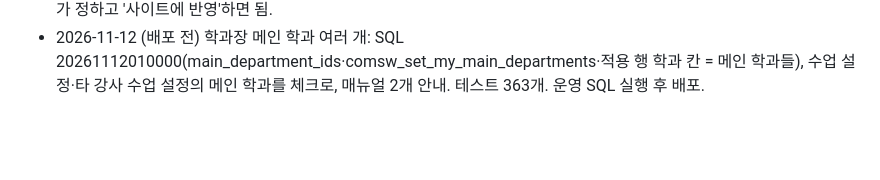
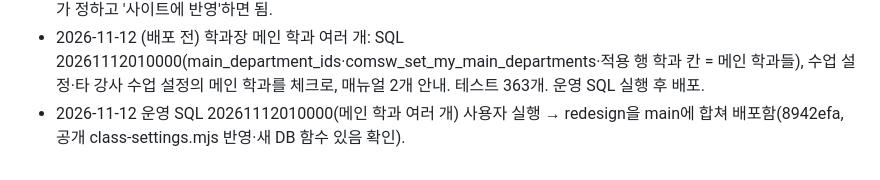
Before and after one commit to rladiddus/comsw, a Markdown page: record.md, the part around the change. GitHub-like rendering; blank space fills up the shorter version.

```diff
--- a/record.md
+++ b/record.md
@@ -1145,3 +1145,4 @@
 - 2026-11-12 (확인) 포토샵 단계 이미지가 V3와 다르게·새로고침마다 바뀌는 원인 조사: 반영 데이터는 V3와 같았고, 공개 페이지가 강사 이미지 후보에서 무작위로 덮어쓰던 것(위 1b062b7에서 고침).
 - 2026-11-12 타 강사 수업 설정에서 다른 강사(학과장)의 메인 학과도 정하게 하고 배포함(dae3f4a, admin/js/class-settings.mjs, 강사 표에 바로 저장·SQL 없음, 테스트 361개, 학과장 매뉴얼 안내 추가). 오은비 학과장 메인 학과는 사용자가 정하고 '사이트에 반영'하면 됨.
 - 2026-11-12 (배포 전) 학과장 메인 학과 여러 개: SQL 20261112010000(main_department_ids·comsw_set_my_main_departments·적용 행 학과 칸 = 메인 학과들), 수업 설정·타 강사 수업 설정의 메인 학과를 체크로, 매뉴얼 2개 안내. 테스트 363개. 운영 SQL 실행 후 배포.
+- 2026-11-12 운영 SQL 20261112010000(메인 학과 여러 개) 사용자 실행 → redesign을 main에 합쳐 배포함(8942efa, 공개 class-settings.mjs 반영·새 DB 함수 있음 확인).
```
Also changed, not shown: claude-mem.md (+2 -2 lines), record_v3.md (+3 -3 lines).
